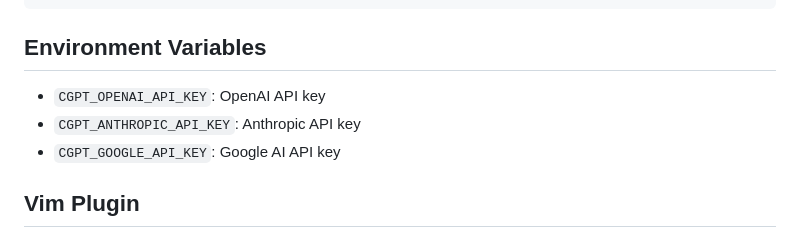
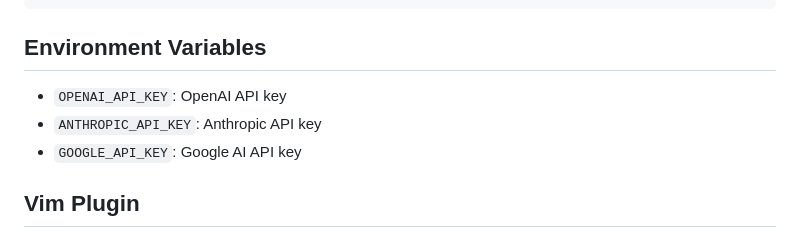
Before and after one commit to tmc/cgpt, a Markdown page: README.md, the part around the change. Drawn GitHub-style.

Commit message:
readme: fix env var prefix in readme

```diff
--- a/README.md
+++ b/README.md
@@ -66,9 +66,9 @@ systemPrompt: "You are a helpful assistant."
 
 ## Environment Variables
 
-- `CGPT_OPENAI_API_KEY`: OpenAI API key
-- `CGPT_ANTHROPIC_API_KEY`: Anthropic API key
-- `CGPT_GOOGLE_API_KEY`: Google AI API key
+- `OPENAI_API_KEY`: OpenAI API key
+- `ANTHROPIC_API_KEY`: Anthropic API key
+- `GOOGLE_API_KEY`: Google AI API key
 
 ## Vim Plugin
 
```
